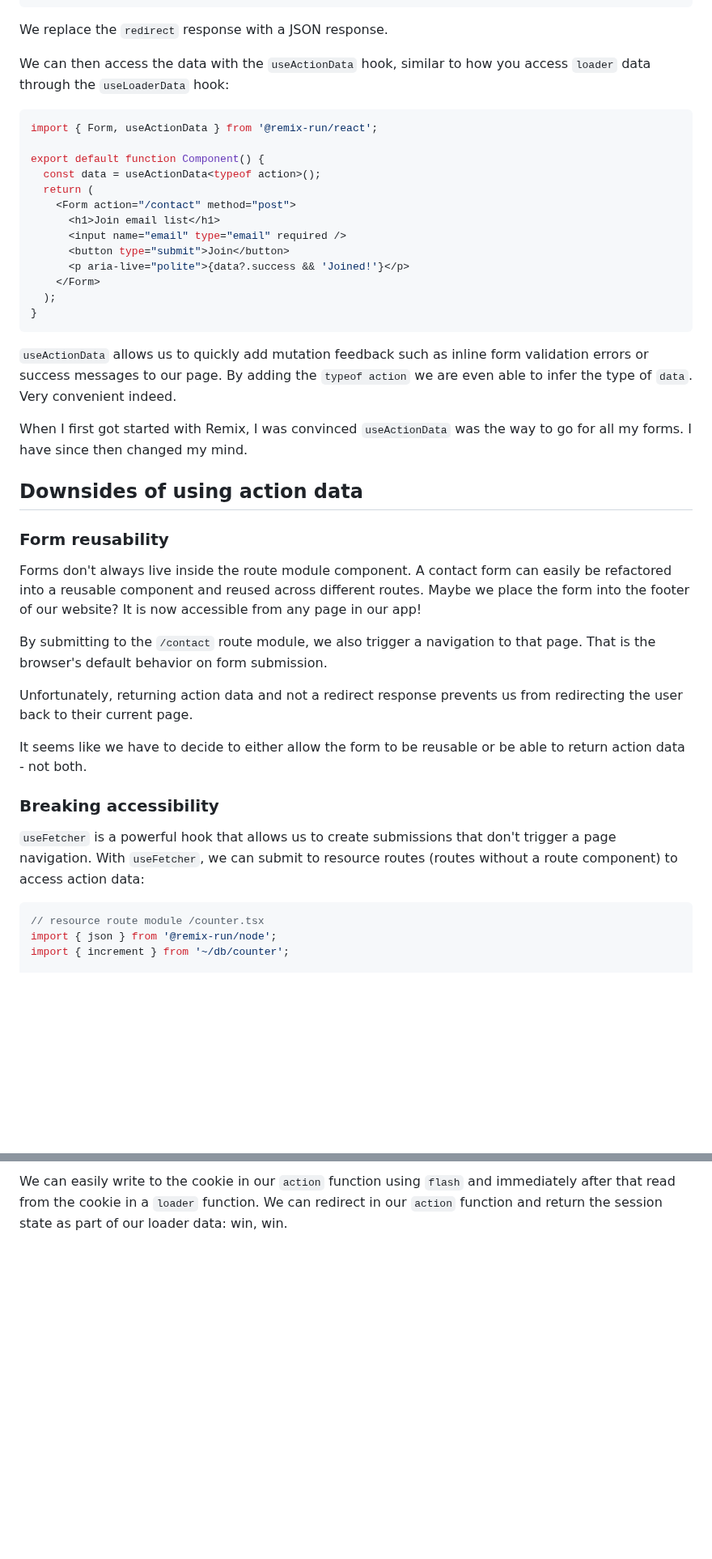
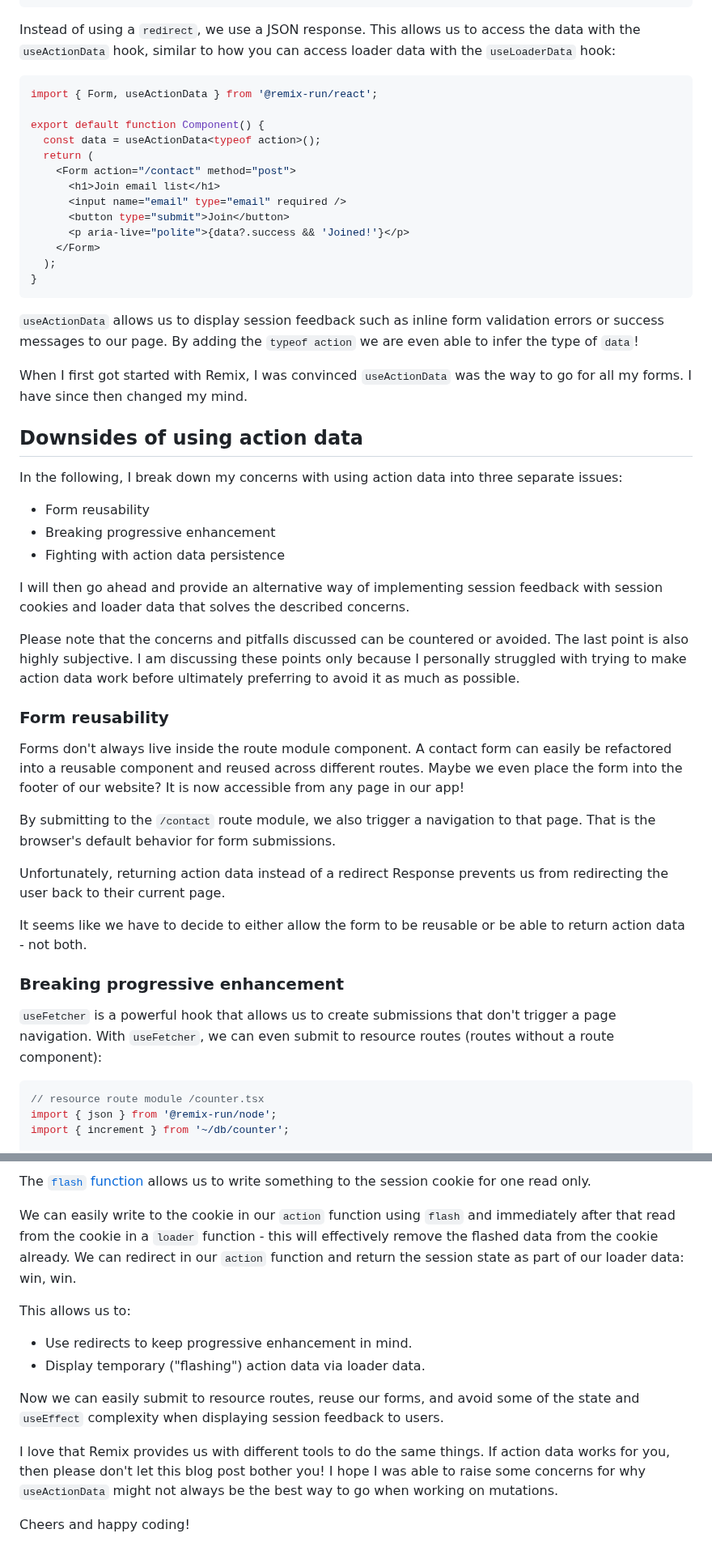
Before and after one commit to andrelandgraf/andrelandgraf, a Markdown page: contents/articles/2023-07-01_why_you_shouldnt_use_useactiondata.md, 2 parts joined by grey strips. Shown at 81% size. GitHub-like rendering; blank space fills up the shorter version.

````diff
--- a/contents/articles/2023-07-01_why_you_shouldnt_use_useactiondata.md
+++ b/contents/articles/2023-07-01_why_you_shouldnt_use_useactiondata.md
@@ -71,9 +75,7 @@ export async function action({ request }: ActionArgs) {
 }
 ```
 
-We replace the `redirect` response with a JSON response.
-
-We can then access the data with the `useActionData` hook, similar to how you access `loader` data through the `useLoaderData` hook:
+Instead of using a `redirect`, we use a JSON response. This allows us to access the data with the `useActionData` hook, similar to how you can access loader data with the `useLoaderData` hook:
 
 ```tsx
 import { Form, useActionData } from '@remix-run/react';
@@ -91,25 +93,35 @@ export default function Component() {
 }
 ```
 
-`useActionData` allows us to quickly add mutation feedback such as inline form validation errors or success messages to our page. By adding the `typeof action` we are even able to infer the type of `data`. Very convenient indeed.
+`useActionData` allows us to display session feedback such as inline form validation errors or success messages to our page. By adding the `typeof action` we are even able to infer the type of `data`!
 
 When I first got started with Remix, I was convinced `useActionData` was the way to go for all my forms. I have since then changed my mind.
 
 ## Downsides of using action data
 
+In the following, I break down my concerns with using action data into three separate issues:
+
+- Form reusability
+- Breaking progressive enhancement
+- Fighting with action data persistence
+
+I will then go ahead and provide an alternative way of implementing session feedback with session cookies and loader data that solves the described concerns.
+
+Please note that the concerns and pitfalls discussed can be countered or avoided. The last point is also highly subjective. I am discussing these points only because I personally struggled with trying to make action data work before ultimately preferring to avoid it as much as possible.
+
 ### Form reusability
 
-Forms don't always live inside the route module component. A contact form can easily be refactored into a reusable component and reused across different routes. Maybe we place the form into the footer of our website? It is now accessible from any page in our app!
+Forms don't always live inside the route module component. A contact form can easily be refactored into a reusable component and reused across different routes. Maybe we even place the form into the footer of our website? It is now accessible from any page in our app!
 
-By submitting to the `/contact` route module, we also trigger a navigation to that page. That is the browser's default behavior on form submission.
+By submitting to the `/contact` route module, we also trigger a navigation to that page. That is the browser's default behavior for form submissions.
 
-Unfortunately, returning action data and not a redirect response prevents us from redirecting the user back to their current page.
+Unfortunately, returning action data instead of a redirect Response prevents us from redirecting the user back to their current page.
 
 It seems like we have to decide to either allow the form to be reusable or be able to return action data - not both.
 
-### Breaking accessibility
+### Breaking progressive enhancement
 
-`useFetcher` is a powerful hook that allows us to create submissions that don't trigger a page navigation. With `useFetcher`, we can submit to resource routes (routes without a route component) to access action data:
+`useFetcher` is a powerful hook that allows us to create submissions that don't trigger a page navigation. With `useFetcher`, we can even submit to resource routes (routes without a route component):
 
 ```tsx
 // resource route module /counter.tsx
@@ -208,2 +200,15 @@ Luckily, Remix also provides helpers for working with session cookies. The [`fla
 
-We can easily write to the cookie in our `action` function using `flash` and immediately after that read from the cookie in a `loader` function. We can redirect in our `action` function and return the session state as part of our loader data: win, win.
+The [`flash` function](https://remix.run/docs/en/v1/utils/sessions#sessionflashkey-value) allows us to write something to the session cookie for one read only.
+
+We can easily write to the cookie in our `action` function using `flash` and immediately after that read from the cookie in a `loader` function - this will effectively remove the flashed data from the cookie already. We can redirect in our `action` function and return the session state as part of our loader data: win, win.
+
+This allows us to:
+
+- Use redirects to keep progressive enhancement in mind.
+- Display temporary ("flashing") action data via loader data.
+
+Now we can easily submit to resource routes, reuse our forms, and avoid some of the state and `useEffect` complexity when displaying session feedback to users.
+
+I love that Remix provides us with different tools to do the same things. If action data works for you, then please don't let this blog post bother you! I hope I was able to raise some concerns for why `useActionData` might not always be the best way to go when working on mutations.
+
+Cheers and happy coding!
````
Also changed, not shown: other parts of contents/articles/2023-07-01_why_you_shouldnt_use_useactiondata.md (+33 -49 lines).
